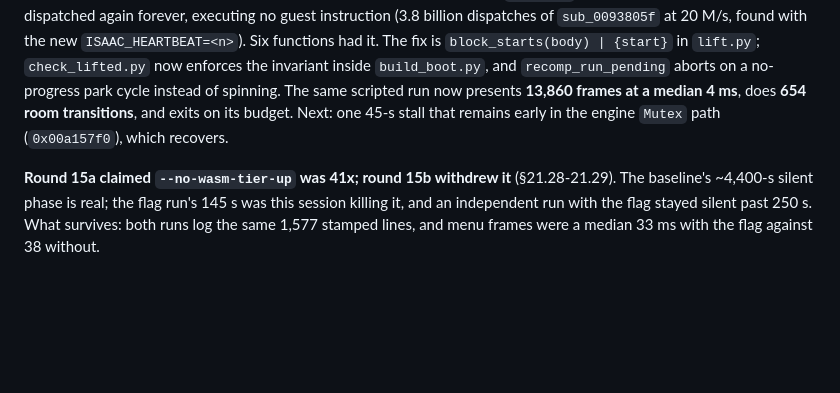
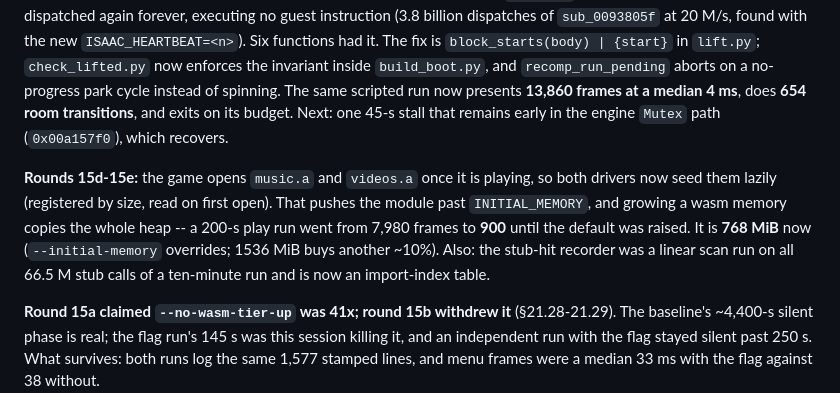
Before and after one commit to chiikabu/the-browsing-of-isaac, a Markdown page: docs/HANDOFF.md, the part around the change. Rendered like a GitHub page; blank space fills up the shorter version.

Commit message:
docs: the handoff carries the archive seeding and the memory default
A rebuild needs to know that INITIAL_MEMORY is 768 MiB now and why: seeding
music.a lazily pushes the module past the old 384, and wasm growth copies the
whole heap (900 frames against 7,980 in a 200-s play run).

Co-Authored-By: Claude Opus 5 <noreply@anthropic.com>

```diff
--- a/docs/HANDOFF.md
+++ b/docs/HANDOFF.md
@@ -334,6 +334,15 @@ spinning. The same scripted run now presents **13,860 frames at a median
 45-s stall that remains early in the engine `Mutex` path (`0x00a157f0`),
 which recovers.
 
+**Rounds 15d-15e:** the game opens `music.a` and `videos.a` once it is
+playing, so both drivers now seed them lazily (registered by size, read on
+first open). That pushes the module past `INITIAL_MEMORY`, and growing a
+wasm memory copies the whole heap -- a 200-s play run went from 7,980
+frames to **900** until the default was raised. It is **768 MiB** now
+(`--initial-memory` overrides; 1536 MiB buys another ~10%). Also: the
+stub-hit recorder was a linear scan run on all 66.5 M stub calls of a
+ten-minute run and is now an import-index table.
+
 **Round 15a claimed `--no-wasm-tier-up` was 41x; round 15b withdrew it**
 (§21.28-21.29). The baseline's ~4,400-s silent phase is real; the flag
 run's 145 s was this session killing it, and an independent run with the
```
